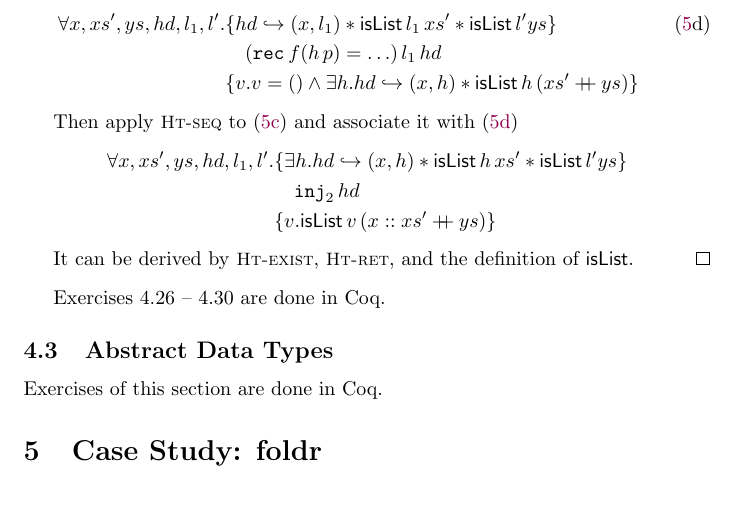
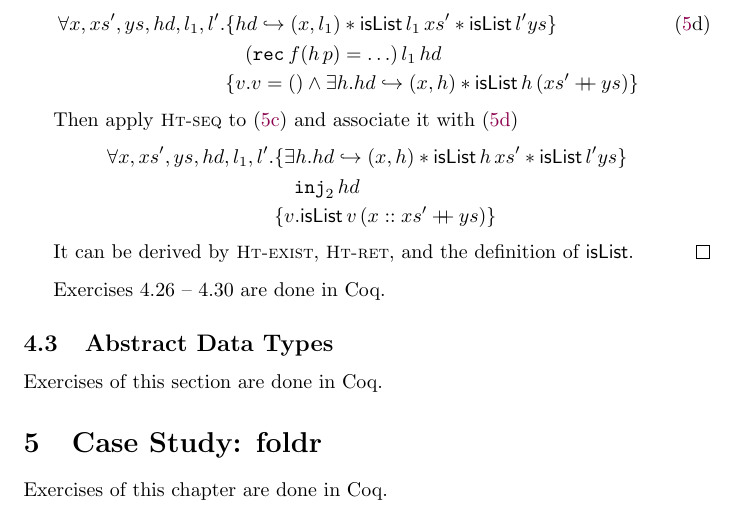
Before and after one commit to frank-king/Iris-playgound, a LaTeX problem sheet (tex/iris-exercises.tex): part of page 19 of 19, cut so that both start at the same text. Compiled offline with pdfLaTeX.

Commit message:
Add exercises in chapter 5.

```diff
--- a/tex/iris-exercises.tex
+++ b/tex/iris-exercises.tex
@@ -14,6 +14,6 @@
 \input{chpt4}
 \section{Case Study: foldr}
 
-% Exercises of this chapter are done in Coq.
+Exercises of this chapter are done in Coq.
 
 \end{document}
```
Also changed, not shown: 1 other file.
